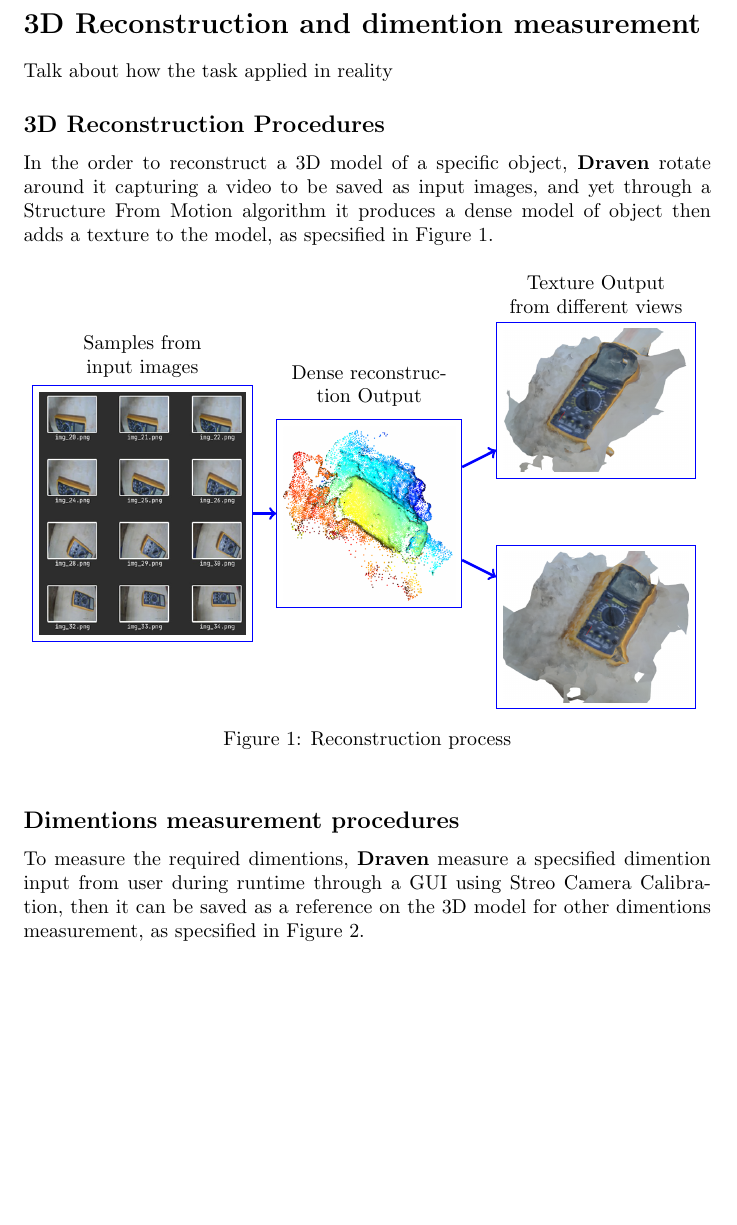
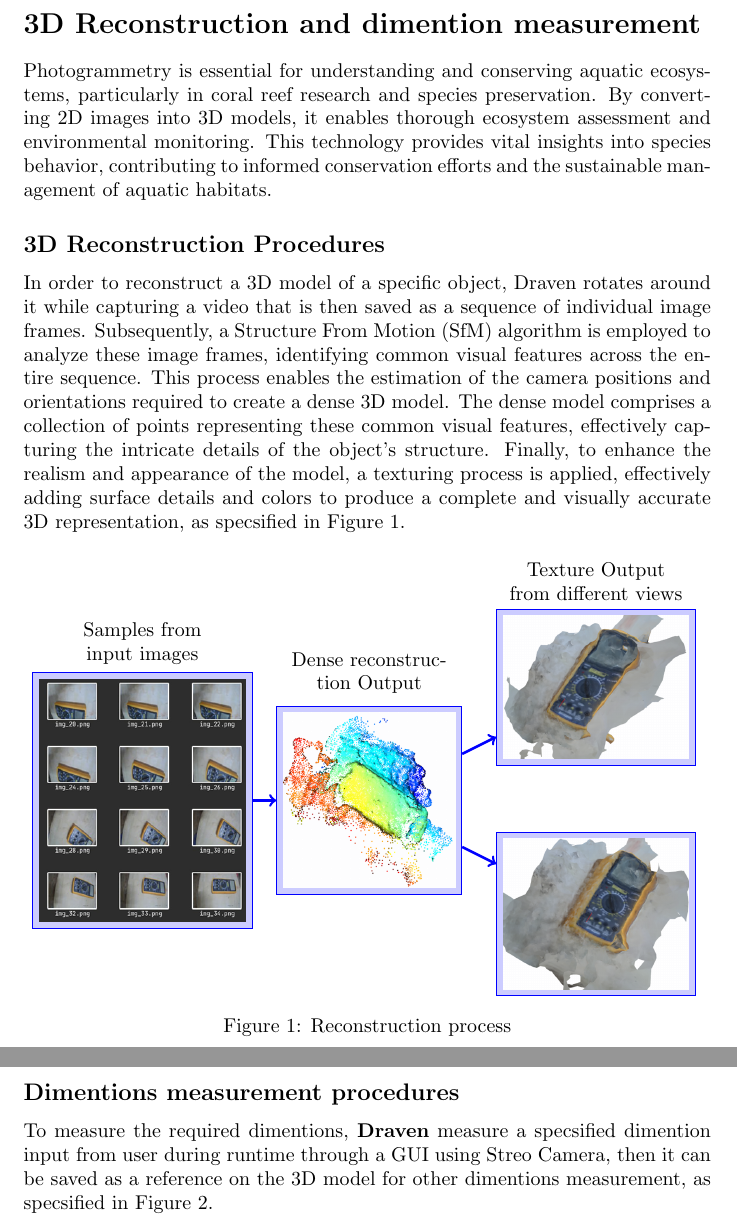
Before and after one commit to HtmMhmd/Latex_projects, a LaTeX document (3d_task_figures/3d.tex): part of page 1 of 2 before the commit and two parts of pages 1 and 2 of 2 after it, the two joined at a grey line, cut so that both start at the same text, the shorter picture padded with empty space. Compiled offline with pdfLaTeX.

Commit message:
adding the role of photogrammetry in life

```diff
--- a/3d_task_figures/3d.tex
+++ b/3d_task_figures/3d.tex
@@ -8,28 +8,27 @@
 \begin{document}
 
 \section*{3D Reconstruction and dimention measurement}
-Talk about how the task applied in reality
+Photogrammetry is essential for understanding and conserving aquatic ecosystems, particularly in coral reef research and species preservation. By converting 2D images into 3D models, it enables thorough ecosystem assessment and environmental monitoring. This technology provides vital insights into species behavior, contributing to informed conservation efforts and the sustainable management of aquatic habitats.
 
 \subsection*{3D Reconstruction Procedures}
-In the order to reconstruct a 3D model of a specific object, \textbf{Draven} rotate around it capturing a video to be saved as input images, and yet through a Structure From Motion algorithm it produces a dense model of object then adds a texture to the model, as specsified in Figure \ref{fig:reconstruction}.
-
+In order to reconstruct a 3D model of a specific object, Draven rotates around it while capturing a video that is then saved as a sequence of individual image frames. Subsequently, a Structure From Motion (SfM) algorithm is employed to analyze these image frames, identifying common visual features across the entire sequence. This process enables the estimation of the camera positions and orientations required to create a dense 3D model. The dense model comprises a collection of points representing these common visual features, effectively capturing the intricate details of the object's structure. Finally, to enhance the realism and appearance of the model, a texturing process is applied, effectively adding surface details and colors to produce a complete and visually accurate 3D representation, as specsified in Figure \ref{fig:reconstruction}.
 \begin{figure}[h]
   \centering
   \begin{tikzpicture}
     % First figure
-    \node[draw, rectangle, blue] (figure1) at (0,2) {\includegraphics[width=0.3\textwidth]{3d_task_figure2/input_images.png}};
+    \node[draw, rectangle, blue, fill=blue!20] (figure1) at (0,2) {\includegraphics[width=0.3\textwidth]{3d_task_figure2/input_images.png}};
     \node[above=65pt, text width=100pt,align=center] at (figure1) {Samples from input images};
 
     % Second figure
-    \node[draw, rectangle, blue] (figure2) at (4,2) {\includegraphics[width=0.25\textwidth]{3d_task_figure2/dense.png}};
+    \node[draw, rectangle, blue, fill=blue!20] (figure2) at (4,2) {\includegraphics[width=0.25\textwidth]{3d_task_figure2/dense.png}};
     \node[above=50pt, text width=100pt,align=center] at (figure2) {Dense reconstruction Output};
 
     % Third figure
-    \node[draw, rectangle, blue] (figure3) at (8,4) {\includegraphics[width=0.27\textwidth]{3d_task_figure2/output1.png}};
+    \node[draw, rectangle, blue, fill=blue!20] (figure3) at (8,4) {\includegraphics[width=0.27\textwidth]{3d_task_figure2/output1.png}};
     \node[above=40pt,text width=100pt,align=center] at (figure3) {Texture Output from different views};
 
     % third figure
-    \node[draw, rectangle, blue] (figure4) at (8,0) {\includegraphics[width=0.27\textwidth]{3d_task_figure2/output2.png}};
+    \node[draw, rectangle, blue, fill=blue!20] (figure4) at (8,0) {\includegraphics[width=0.27\textwidth]{3d_task_figure2/output2.png}};
 
     % Arrow between figures
     \draw[->, line width=1.3pt, blue] (figure1) -- (figure2);
@@ -40,14 +39,10 @@ In the order to reconstruct a 3D model of a specific object, \textbf{Draven} rot
   \label{fig:reconstruction}
   \end{figure}
 
-% \subsection*{Process Overview}
-% \begin{itemize}[label=-]
-%   \item SfM involves several fundamental steps, including feature extraction, matching, camera pose estimation, and dense reconstruction.
-%   \item Feature points are identified in the images and matched across different viewpoints to establish correspondences.
-% \end{itemize}
 
 \subsection*{Dimentions measurement procedures}
-To measure the required dimentions, \textbf{Draven} measure a specsified dimention input from user during runtime through a GUI using Streo Camera Calibration, then it can be saved as a reference on the 3D model for other dimentions measurement, as specsified in Figure \ref{fig:measurement}.
+To measure the required dimentions, \textbf{Draven} measure a specsified dimention input from user during runtime through a GUI using Streo Camera,
+then it can be saved as a reference on the 3D model for other dimentions measurement, as specsified in Figure \ref{fig:measurement}.
 
 \begin{figure}[h]
   \centering
```
Also changed, not shown: 3d_task_figures/3d.pdf, 3d_task_figures/3d.tex (6 more changed lines), 4 other files.
